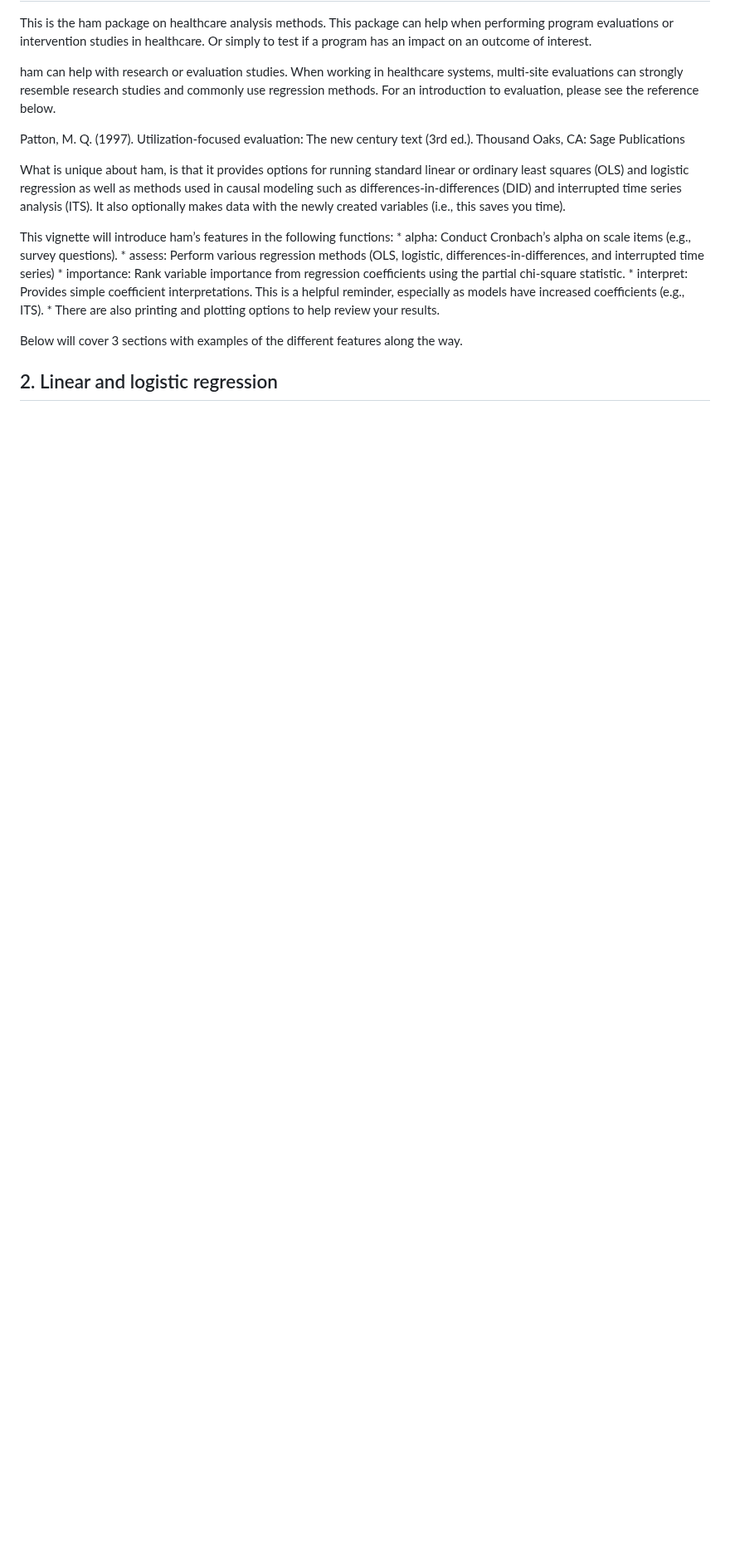
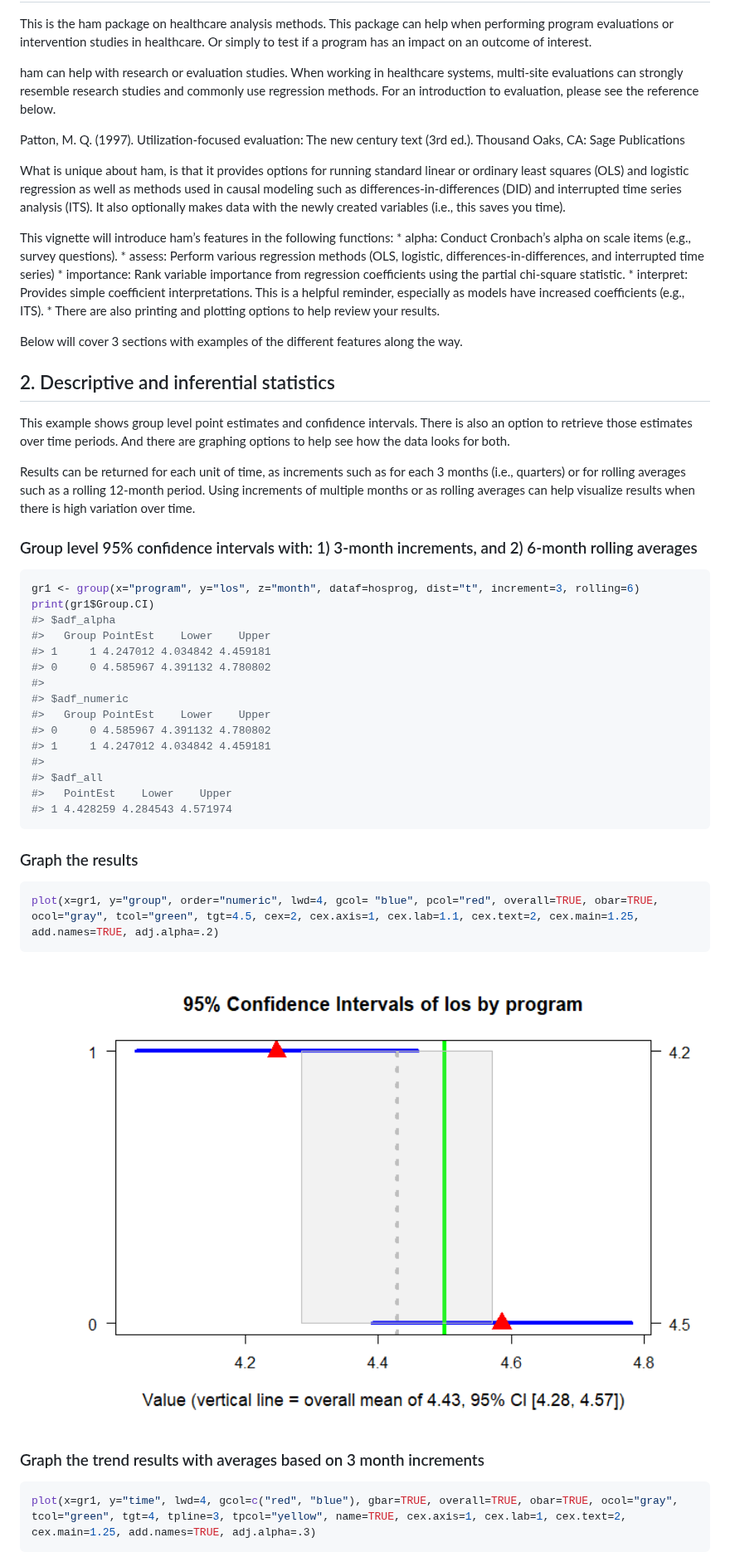
Before and after one commit to szuniga07/ham, a Markdown page: README.md, the part around one of its changes. Shown at 83% size. GitHub-like rendering; pictures changed too: man/figures/README-plotGroup1-1.png (added); blank space fills up the shorter version.

Commit message:
plot.group and readme

````diff
--- a/README.md
+++ b/README.md
@@ -117,4 +117,49 @@ printing and plotting options to help review your results.
 Below will cover 3 sections with examples of the different features
 along the way.
 
-## 2. Linear and logistic regression
+## 2. Descriptive and inferential statistics
+
+This example shows group level point estimates and confidence intervals.
+There is also an option to retrieve those estimates over time periods.
+And there are graphing options to help see how the data looks for both.
+
+Results can be returned for each unit of time, as increments such as for
+each 3 months (i.e., quarters) or for rolling averages such as a rolling
+12-month period. Using increments of multiple months or as rolling
+averages can help visualize results when there is high variation over
+time.
+
+### Group level 95% confidence intervals with: 1) 3-month increments, and 2) 6-month rolling averages
+
+``` r
+gr1 <- group(x="program", y="los", z="month", dataf=hosprog, dist="t", increment=3, rolling=6)
+print(gr1$Group.CI)
+#> $adf_alpha
+#>   Group PointEst    Lower    Upper
+#> 1     1 4.247012 4.034842 4.459181
+#> 0     0 4.585967 4.391132 4.780802
+#>
+#> $adf_numeric
+#>   Group PointEst    Lower    Upper
+#> 0     0 4.585967 4.391132 4.780802
+#> 1     1 4.247012 4.034842 4.459181
+#>
+#> $adf_all
+#>   PointEst    Lower    Upper
+#> 1 4.428259 4.284543 4.571974
+```
+
+### Graph the results
+
+``` r
+plot(x=gr1, y="group", order="numeric", lwd=4, gcol= "blue", pcol="red", overall=TRUE, obar=TRUE, ocol="gray", tcol="green", tgt=4.5, cex=2, cex.axis=1, cex.lab=1.1, cex.text=2, cex.main=1.25, add.names=TRUE, adj.alpha=.2)
+```
+
+<img src="man/figures/README-plotGroup1-1.png" width="100%" />
+
+### Graph the trend results with averages based on 3 month increments
+
+``` r
+plot(x=gr1, y="time", lwd=4, gcol=c("red", "blue"), gbar=TRUE, overall=TRUE, obar=TRUE, ocol="gray", tcol="green", tgt=4, tpline=3, tpcol="yellow", name=TRUE, cex.axis=1, cex.lab=1, cex.text=2, cex.main=1.25, add.names=TRUE, adj.alpha=.3)
+```
+
````
Also changed, not shown: other parts of README.md (+13 -2 lines), man/figures/README-plotGroup2-1.png (added), man/figures/README-plotGroup3-1.png (added), 3 other files.
